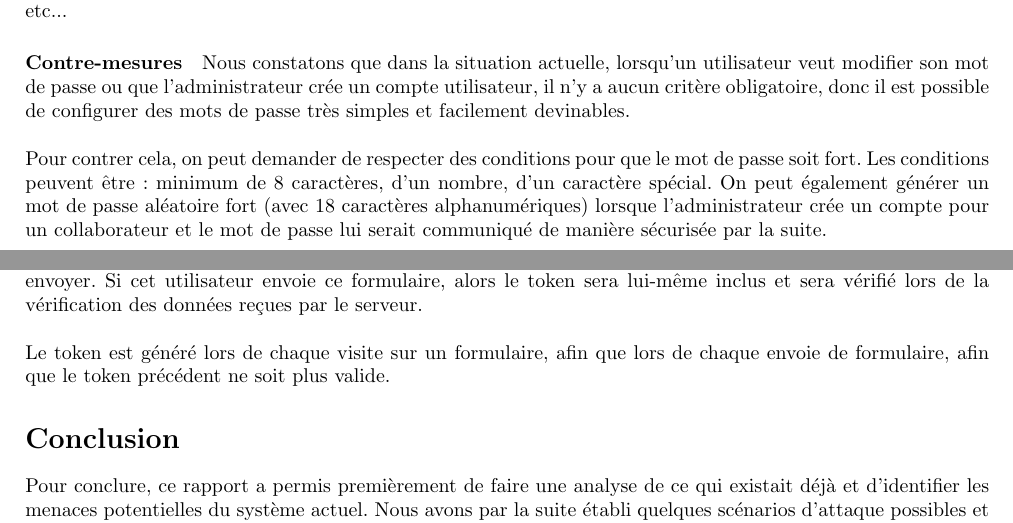
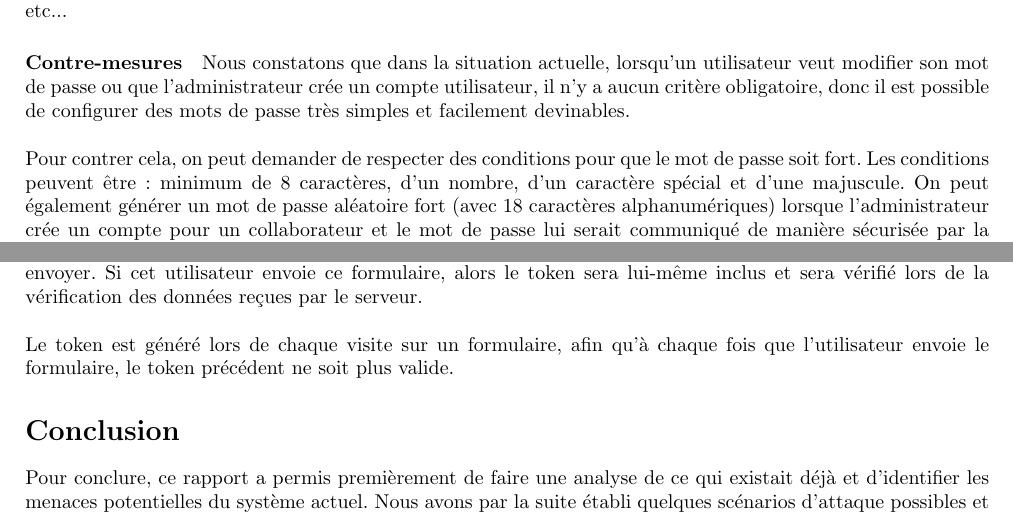
Before and after one commit to AxelVallon/STI-Projet2, a LaTeX document (STI_Projet2_Plancherel_Vallon_rapport.tex): two parts of pages 6 and 13 of 13, joined at a grey line, cut so that both start at the same text. Compiled offline with pdfLaTeX.

Commit message:
Fin rapport

```diff
--- a/STI_Projet2_Plancherel_Vallon_rapport.tex
+++ b/STI_Projet2_Plancherel_Vallon_rapport.tex
@@ -238,7 +238,7 @@
         Finalement, pour la dernière attaque, on peut deviner les mots de passe d'un utilisateur qu'on pourrait connaître personnellement. Dans ce cas, on peut tester sa date de naissance, son prénom, sa ville d'habitation, ses animaux, etc...
         \paragraph{Contre-mesures} Nous constatons que dans la situation actuelle, lorsqu'un utilisateur veut modifier son mot de passe ou que l'administrateur crée un compte utilisateur, il n'y a aucun critère obligatoire, donc il est possible de configurer des mots de passe très simples et facilement devinables. \\
 
-        Pour contrer cela, on peut demander de respecter des conditions pour que le mot de passe soit fort. Les conditions peuvent être: minimum de 8 caractères, d'un nombre, d'un caractère spécial. On peut également générer un mot de passe aléatoire fort (avec 18 caractères alphanumériques) lorsque l'administrateur crée un compte pour un collaborateur et le mot de passe lui serait communiqué de manière sécurisée par la suite.
+        Pour contrer cela, on peut demander de respecter des conditions pour que le mot de passe soit fort. Les conditions peuvent être: minimum de 8 caractères, d'un nombre, d'un caractère spécial et d'une majuscule. On peut également générer un mot de passe aléatoire fort (avec 18 caractères alphanumériques) lorsque l'administrateur crée un compte pour un collaborateur et le mot de passe lui serait communiqué de manière sécurisée par la suite.
         \addcontentsline{toc}{subsection}{Scénario de menace 2: Vol de base de données (injection SQL)}
     \subsection*{Scénario de menace 2: Vol de base de données (injection SQL)}
         \paragraph{Impact sur l'entreprise} Haut
@@ -522,7 +522,7 @@ Nous n'avons pas modifié les entrées utilisateurs pour deux raisons :
 
 La solution définie est que lors de chaque visite d'une page contenant un formulaire, un token CSRF sera géré du côté du serveur, envoyée au client, puis pour finir inclus et caché dans le formulaire que l'utilisateur peut envoyer. Si cet utilisateur envoie ce formulaire, alors le token sera lui-même inclus et sera vérifié lors de la vérification des données reçues par le serveur. \\
 
-Le token est généré lors de chaque visite sur un formulaire, afin que lors de chaque envoie de formulaire, afin que le token précédent ne soit plus valide.
+Le token est généré lors de chaque visite sur un formulaire, afin qu'à chaque fois que l'utilisateur envoie le formulaire, le token précédent ne soit plus valide.
 \addcontentsline{toc}{section}{Conclusion}
 \section*{Conclusion}
 Pour conclure, ce rapport a permis premièrement de faire une analyse de ce qui existait déjà et d'identifier les menaces potentielles du système actuel. Nous avons par la suite établi quelques scénarios d'attaque possibles et finalement nous avons décrit les contre-mesures effectuées afin de sécuriser l'application. \\
```
Also changed, not shown: STI_Projet2_Plancherel_Vallon_rapport.pdf, 1 other file.
